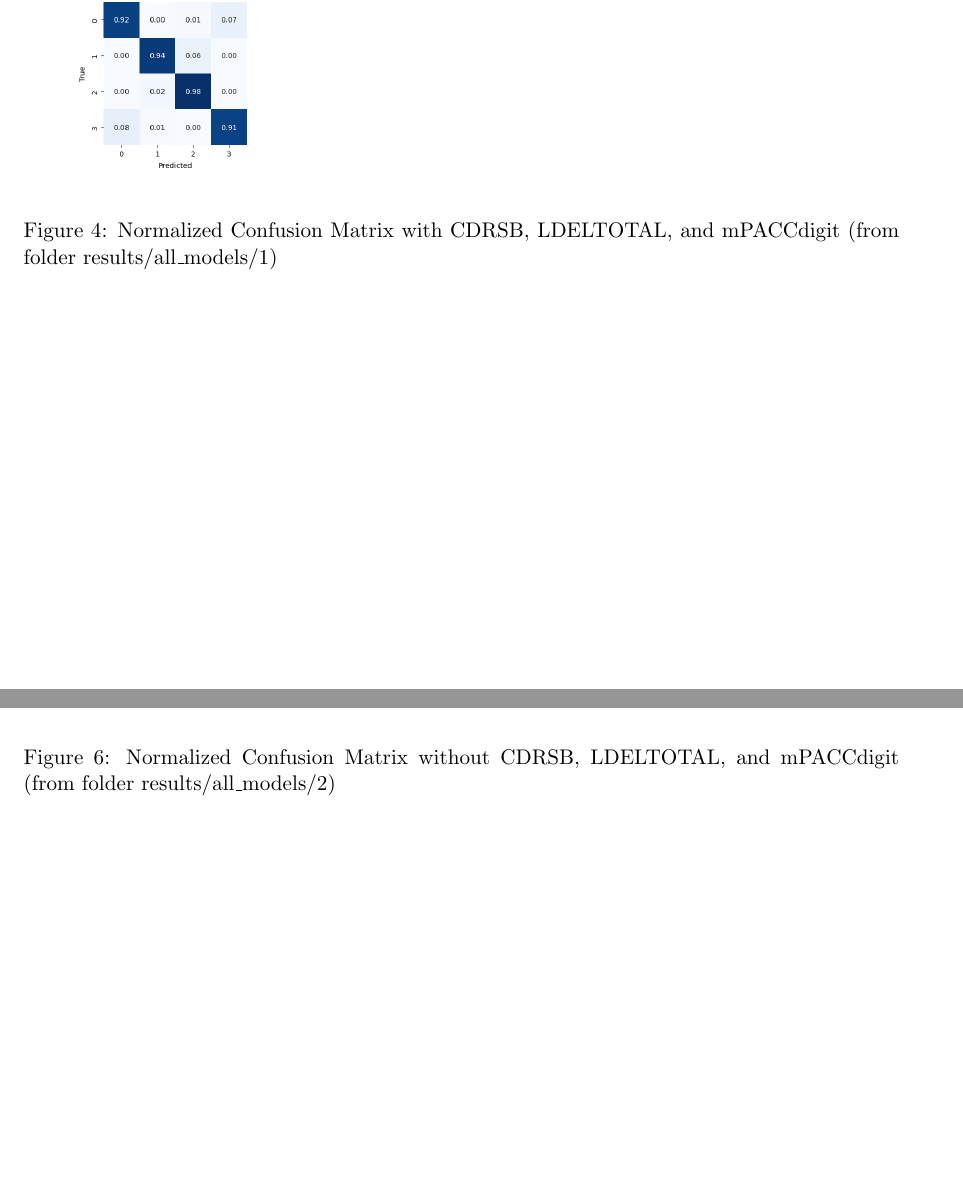
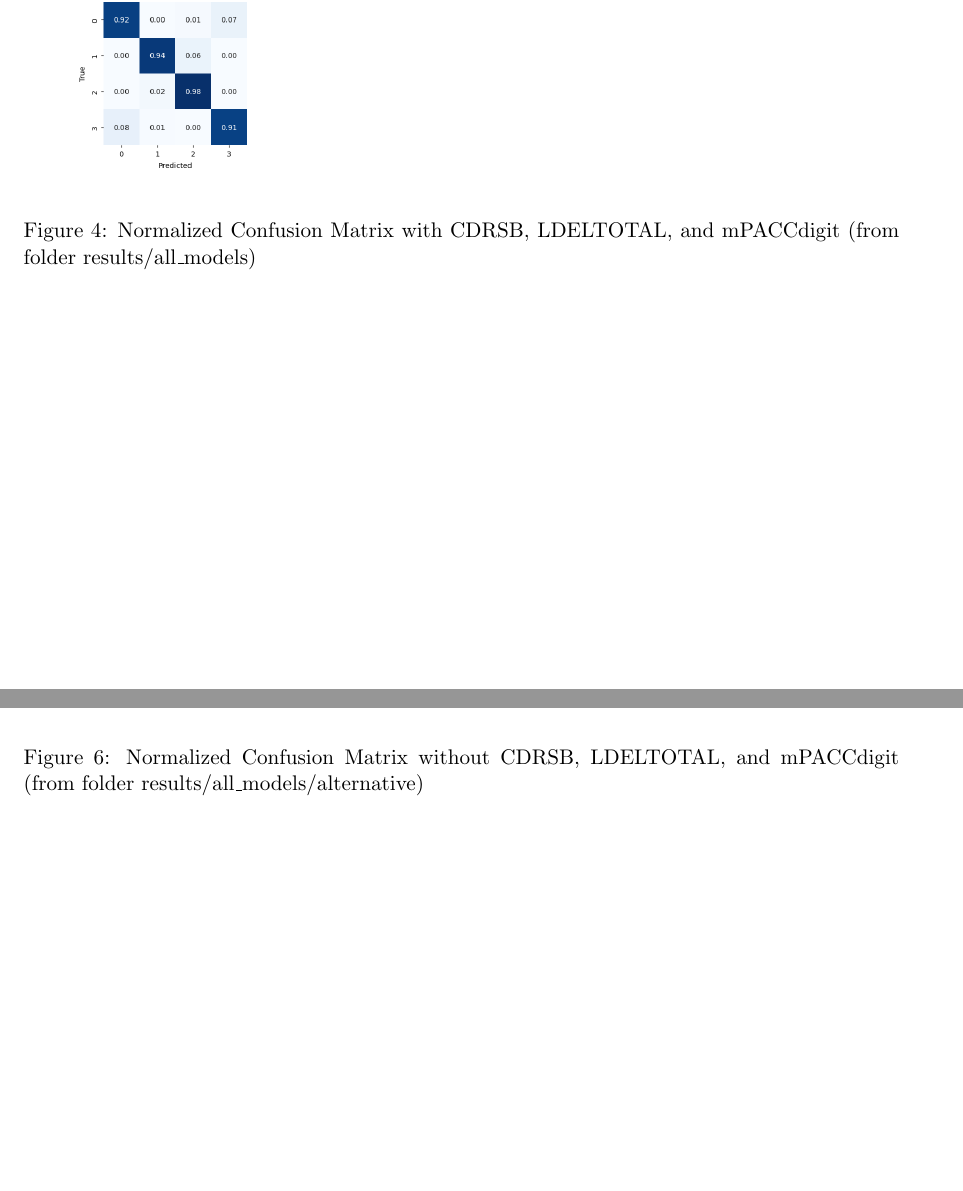
Before and after one commit to Tenshin000/CogniPredictAD, a LaTeX paper (doc/main.tex, which reads doc/chapters/Chapter9.tex): two parts of pages 15 and 17 of 20, joined at a grey line, cut so that both start at the same text. The pictures show the PDF file doc/main.pdf that the author committed with the source.

Commit message:
Fix figure captions in Documentation

```diff
--- a/doc/chapters/Chapter9.tex
+++ b/doc/chapters/Chapter9.tex
@@ -114,14 +114,14 @@ Our results in short:
 	\centering
 	\includegraphics[width=0.65\textwidth]{images/1_Evaluation.png}
 	\label{fig:Evaluation with CDRSB, LDELTOTAL, and mPACCdigit}
-	\caption{Evaluation of F1 Macro Scores with CDRSB, LDELTOTAL, and mPACCdigit (from folder results/all\_models/1)}
+	\caption{Evaluation of F1 Macro Scores with CDRSB, LDELTOTAL, and mPACCdigit (from folder results/all\_models)}
 \end{figure}
 
 \begin{figure}[H]
 	\centering
 	\includegraphics[width=0.65\textwidth]{images/2_Evaluation.png}
 	\label{fig:Evaluation without CDRSB, LDELTOTAL, and mPACCdigit}
-	\caption{Evaluation of F1 Macro Scores without CDRSB, LDELTOTAL, and mPACCdigit (from folder results/all\_models/2)}
+	\caption{Evaluation of F1 Macro Scores without CDRSB, LDELTOTAL, and mPACCdigit (from folder results/all\_models/alternative)}
 \end{figure}
 
 \newpage
@@ -130,7 +130,7 @@ Our results in short:
 	\centering
 	\includegraphics[width=1.05\textwidth]{images/1_Confusion_Matrix.png}
 	\label{fig:Confusion Matrix with CDRSB, LDELTOTAL, and mPACCdigit}
-	\caption{Confusion Matrix with CDRSB, LDELTOTAL, and mPACCdigit (from folder results/all\_models/1)}
+	\caption{Confusion Matrix with CDRSB, LDELTOTAL, and mPACCdigit (from folder results/all\_models)}
 \end{figure}
 
 \newpage
@@ -139,7 +139,7 @@ Our results in short:
 	\centering
 	\includegraphics[width=1.05\textwidth]{images/1_Confusion_Matrix_Normalized.png}
 	\label{fig:Normalized Confusion Matrix with CDRSB, LDELTOTAL, and mPACCdigit}
-	\caption{Normalized Confusion Matrix with CDRSB, LDELTOTAL, and mPACCdigit (from folder results/all\_models/1)}
+	\caption{Normalized Confusion Matrix with CDRSB, LDELTOTAL, and mPACCdigit (from folder results/all\_models)}
 \end{figure}
 
 \newpage
@@ -148,7 +148,7 @@ Our results in short:
 	\centering
 	\includegraphics[width=1.05\textwidth]{images/2_Confusion_Matrix.png}
 	\label{fig:Confusion Matrix without CDRSB, LDELTOTAL, and mPACCdigit}
-	\caption{Confusion Matrix without CDRSB, LDELTOTAL, and mPACCdigit (from folder results/all\_models/2)}
+	\caption{Confusion Matrix without CDRSB, LDELTOTAL, and mPACCdigit (from folder results/all\_models/alternative)}
 \end{figure}
 
 \newpage
@@ -157,7 +157,7 @@ Our results in short:
 	\centering
 	\includegraphics[width=1.05\textwidth]{images/2_Confusion_Matrix_Normalized.png}
 	\label{fig:Normalized Confusion Matrix without CDRSB, LDELTOTAL, and mPACCdigit}
-	\caption{Normalized Confusion Matrix without CDRSB, LDELTOTAL, and mPACCdigit (from folder results/all\_models/2)}
+	\caption{Normalized Confusion Matrix without CDRSB, LDELTOTAL, and mPACCdigit (from folder results/all\_models/alternative)}
 \end{figure}
 
 \newpage
```
Also changed, not shown: Documentation.pdf, doc/main.pdf, 2 other files.
